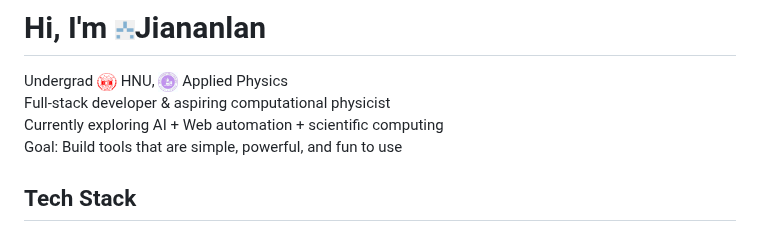
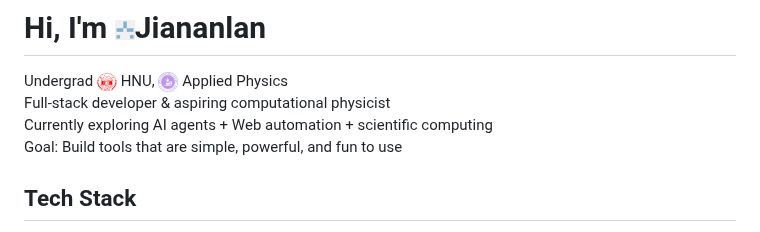
Before and after one commit to jiananlan/jiananlan, a Markdown page: Readme.md, the part around the change. Rendered like a GitHub page.

```diff
--- a/Readme.md
+++ b/Readme.md
@@ -4,7 +4,7 @@
 
 Undergrad [<img src="https://raw.githubusercontent.com/jiananlan/jiananlan/refs/heads/main/hnu-logo.png" alt="plane" width="20" height="20">](https://www.hnu.edu.cn/) HNU, [<img src="https://raw.githubusercontent.com/jiananlan/jiananlan/refs/heads/main/D99492A820BBBE7A7F18963E5D3737C1.jpg" alt="plane" width="20" height="20">](https://spe.hnu.edu.cn/index.htm) Applied Physics
 Full-stack developer & aspiring computational physicist
-Currently exploring AI + Web automation + scientific computing
+Currently exploring AI agents + Web automation + scientific computing
 Goal: Build tools that are simple, powerful, and fun to use
 
 ## Tech Stack
```
